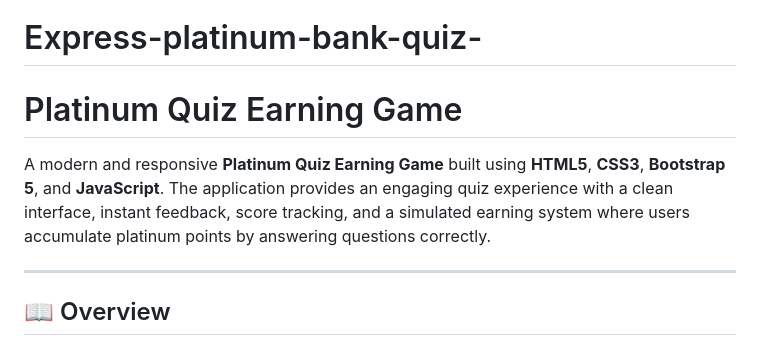
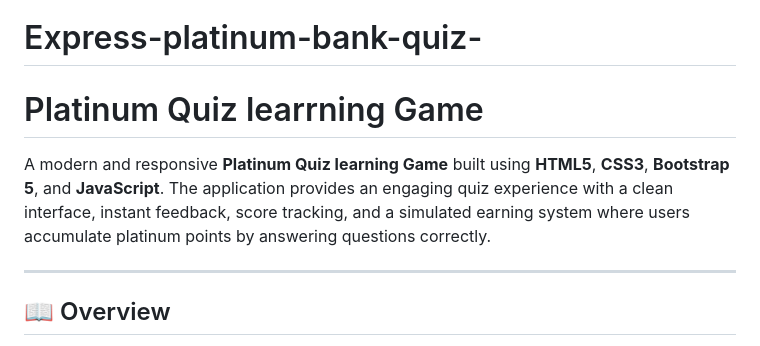
Before and after one commit to Lona-web558/Express-platinum-bank-quiz-, a Markdown page: README.md, the part around the change. GitHub-like rendering.

```diff
--- a/README.md
+++ b/README.md
@@ -1,8 +1,8 @@
 # Express-platinum-bank-quiz-
 
-# Platinum Quiz Earning Game
+# Platinum Quiz learrning Game
 
-A modern and responsive **Platinum Quiz Earning Game** built using **HTML5**, **CSS3**, **Bootstrap 5**, and **JavaScript**. The application provides an engaging quiz experience with a clean interface, instant feedback, score tracking, and a simulated earning system where users accumulate platinum points by answering questions correctly.
+A modern and responsive **Platinum Quiz learning Game** built using **HTML5**, **CSS3**, **Bootstrap 5**, and **JavaScript**. The application provides an engaging quiz experience with a clean interface, instant feedback, score tracking, and a simulated earning system where users accumulate platinum points by answering questions correctly.
 
 ---
 
```
